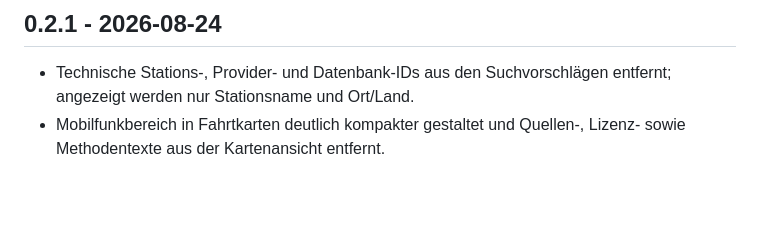
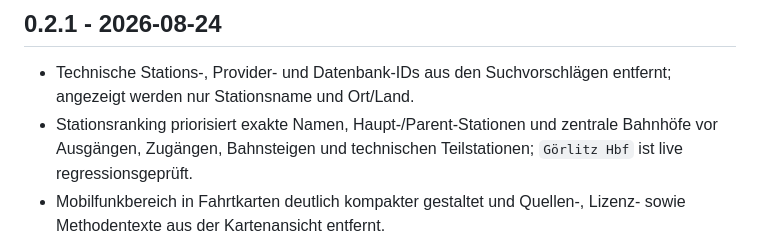
Before and after one commit to lesecuritae/FareWeave, a Markdown page: CHANGELOG.md, the part around the change. GitHub-like rendering; blank space fills up the shorter version.

Commit message:
docs: complete 0.2.1 release notes

```diff
--- a/CHANGELOG.md
+++ b/CHANGELOG.md
@@ -2,6 +2,7 @@
 ## 0.2.1 - 2026-08-24
 
 - Technische Stations-, Provider- und Datenbank-IDs aus den Suchvorschlägen entfernt; angezeigt werden nur Stationsname und Ort/Land.
+- Stationsranking priorisiert exakte Namen, Haupt-/Parent-Stationen und zentrale Bahnhöfe vor Ausgängen, Zugängen, Bahnsteigen und technischen Teilstationen; `Görlitz Hbf` ist live regressionsgeprüft.
 - Mobilfunkbereich in Fahrtkarten deutlich kompakter gestaltet und Quellen-, Lizenz- sowie Methodentexte aus der Kartenansicht entfernt.
 - Mobilfunkdarstellung auf einzelne Betreiberwerte vorbereitet; Schwellenwerte wie „mindestens 1/2/3 Netze“ werden nicht mehr in der Oberfläche ausgegeben. Der aktuelle anbieterneutrale BNetzA-Raster wird nicht fälschlich einzelnen Betreibern zugeschrieben.
 - OpenCellID als optionale Betreiberquelle mit MCC/MNC-Zuordnung, Vollstreckenprüfung, Qualitätsgrenze und Versorgungslückenerkennung ergänzt; lokale CSV-Downloads und berechtigte API-Zugriffe sind konfigurierbar.
```
